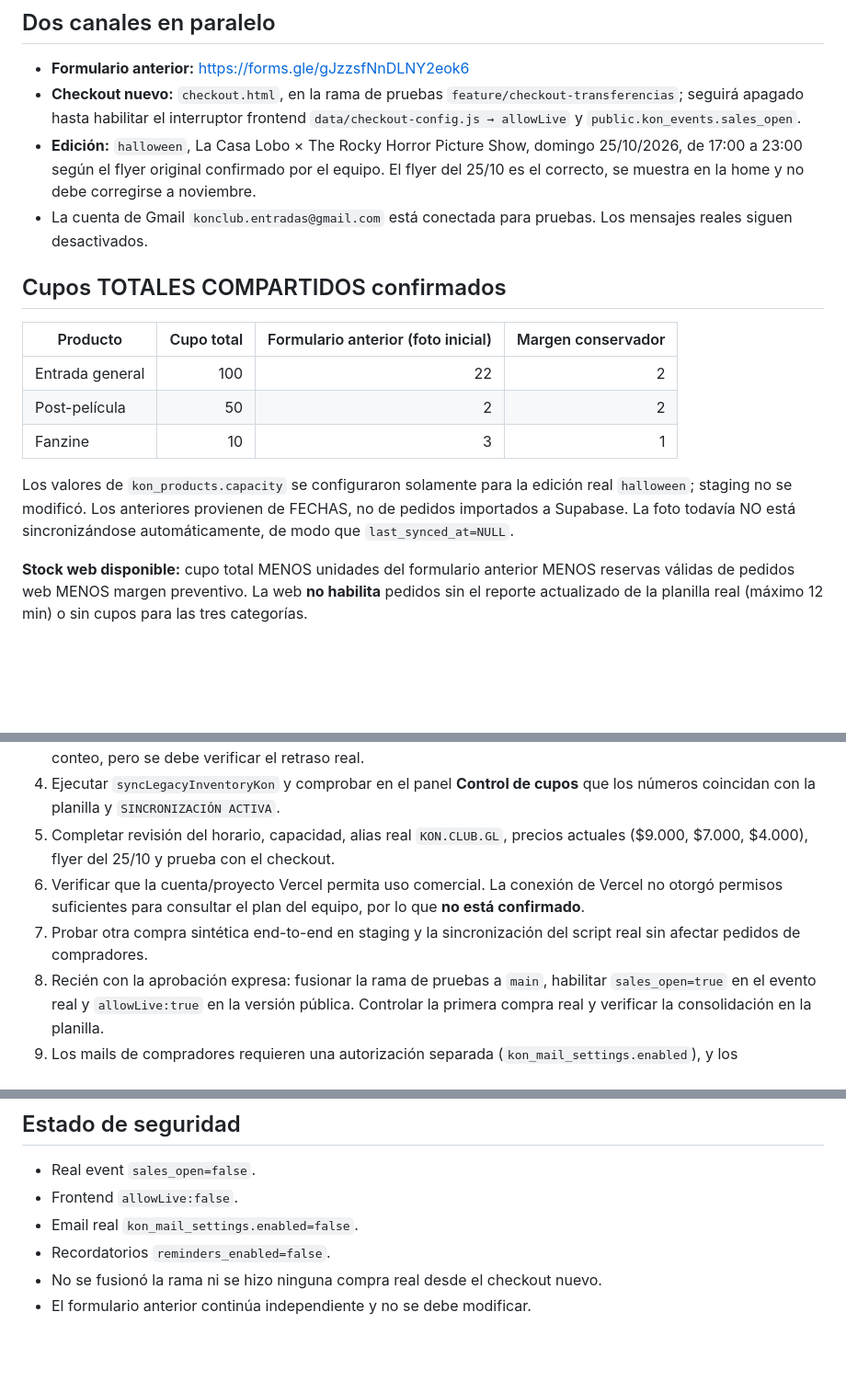
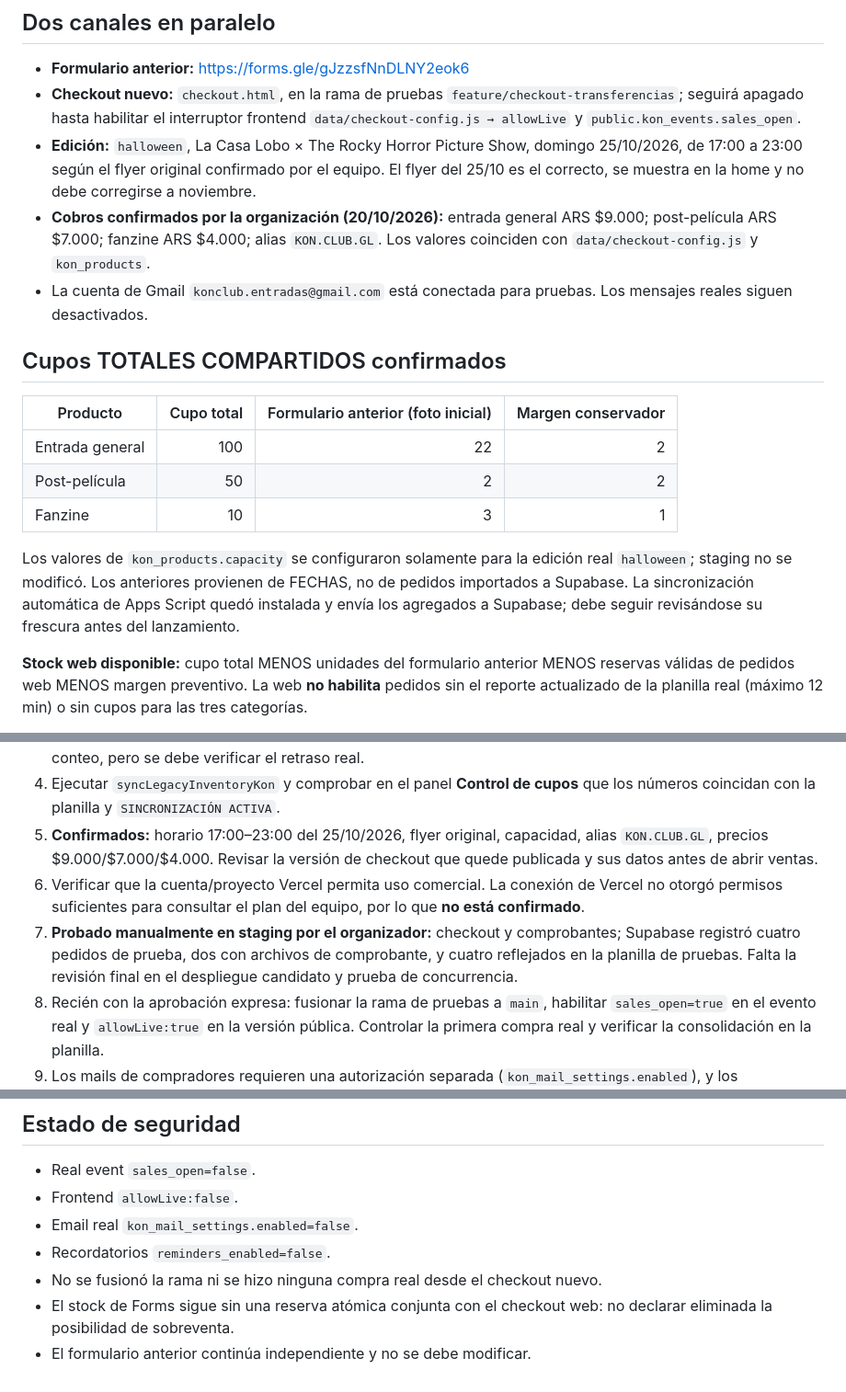
Before and after one commit to martoknoll/Kon-club, a Markdown page: docs/LANZAMIENTO-PARALELO.md, 3 parts joined by grey strips. Shown at 92% size. Rendered like a GitHub page; blank space fills up the shorter version.

Commit message:
Confirm final 25 October ticket prices and transfer alias; refresh prelaunch status

```diff
--- a/docs/LANZAMIENTO-PARALELO.md
+++ b/docs/LANZAMIENTO-PARALELO.md
@@ -12,6 +12,9 @@ Actualización: 20/10/2026
 - **Edición:** `halloween`, La Casa Lobo × The Rocky Horror Picture Show,
   domingo 25/10/2026, de 17:00 a 23:00 según el flyer original confirmado por el equipo.
   El flyer del 25/10 es el correcto, se muestra en la home y no debe corregirse a noviembre.
+- **Cobros confirmados por la organización (20/10/2026):** entrada general ARS $9.000;
+  post-película ARS $7.000; fanzine ARS $4.000; alias `KON.CLUB.GL`.
+  Los valores coinciden con `data/checkout-config.js` y `kon_products`.
 - La cuenta de Gmail `konclub.entradas@gmail.com` está conectada para
   pruebas. Los mensajes reales siguen desactivados.
 
@@ -25,8 +28,9 @@ Actualización: 20/10/2026
 
 Los valores de `kon_products.capacity` se configuraron solamente
 para la edición real `halloween`; staging no se modificó. Los anteriores
-provienen de FECHAS, no de pedidos importados a Supabase. La foto todavía
-NO está sincronizándose automáticamente, de modo que `last_synced_at=NULL`.
+provienen de FECHAS, no de pedidos importados a Supabase. La sincronización
+automática de Apps Script quedó instalada y envía los agregados a Supabase;
+debe seguir revisándose su frescura antes del lanzamiento.
 
 **Stock web disponible:** cupo total MENOS unidades del formulario anterior
 MENOS reservas válidas de pedidos web MENOS margen preventivo. La web
@@ -69,14 +73,16 @@ solo cantidades agregadas de GENERAL, POST y FANZINE.
 4. Ejecutar `syncLegacyInventoryKon` y comprobar en el panel
    **Control de cupos** que los números coincidan con la planilla y
    `SINCRONIZACIÓN ACTIVA`.
-5. Completar revisión del horario, capacidad, alias real
-   `KON.CLUB.GL`, precios actuales ($9.000, $7.000, $4.000),
-   flyer del 25/10 y prueba con el checkout.
+5. **Confirmados:** horario 17:00–23:00 del 25/10/2026, flyer original,
+   capacidad, alias `KON.CLUB.GL`, precios $9.000/$7.000/$4.000.
+   Revisar la versión de checkout que quede publicada y sus datos antes de abrir ventas.
 6. Verificar que la cuenta/proyecto Vercel permita uso comercial.
    La conexión de Vercel no otorgó permisos suficientes para consultar
    el plan del equipo, por lo que **no está confirmado**.
-7. Probar otra compra sintética end-to-end en staging y la sincronización
-   del script real sin afectar pedidos de compradores.
+7. **Probado manualmente en staging por el organizador:** checkout y comprobantes;
+   Supabase registró cuatro pedidos de prueba, dos con archivos de comprobante,
+   y cuatro reflejados en la planilla de pruebas. Falta la revisión final
+   en el despliegue candidato y prueba de concurrencia.
 8. Recién con la aprobación expresa: fusionar la rama de pruebas a
    `main`, habilitar `sales_open=true` en el evento real y
    `allowLive:true` en la versión pública. Controlar la primera compra
@@ -92,4 +98,6 @@ solo cantidades agregadas de GENERAL, POST y FANZINE.
 - Email real `kon_mail_settings.enabled=false`.
 - Recordatorios `reminders_enabled=false`.
 - No se fusionó la rama ni se hizo ninguna compra real desde el checkout nuevo.
+- El stock de Forms sigue sin una reserva atómica conjunta con el checkout web:
+  no declarar eliminada la posibilidad de sobreventa.
 - El formulario anterior continúa independiente y no se debe modificar.
```
